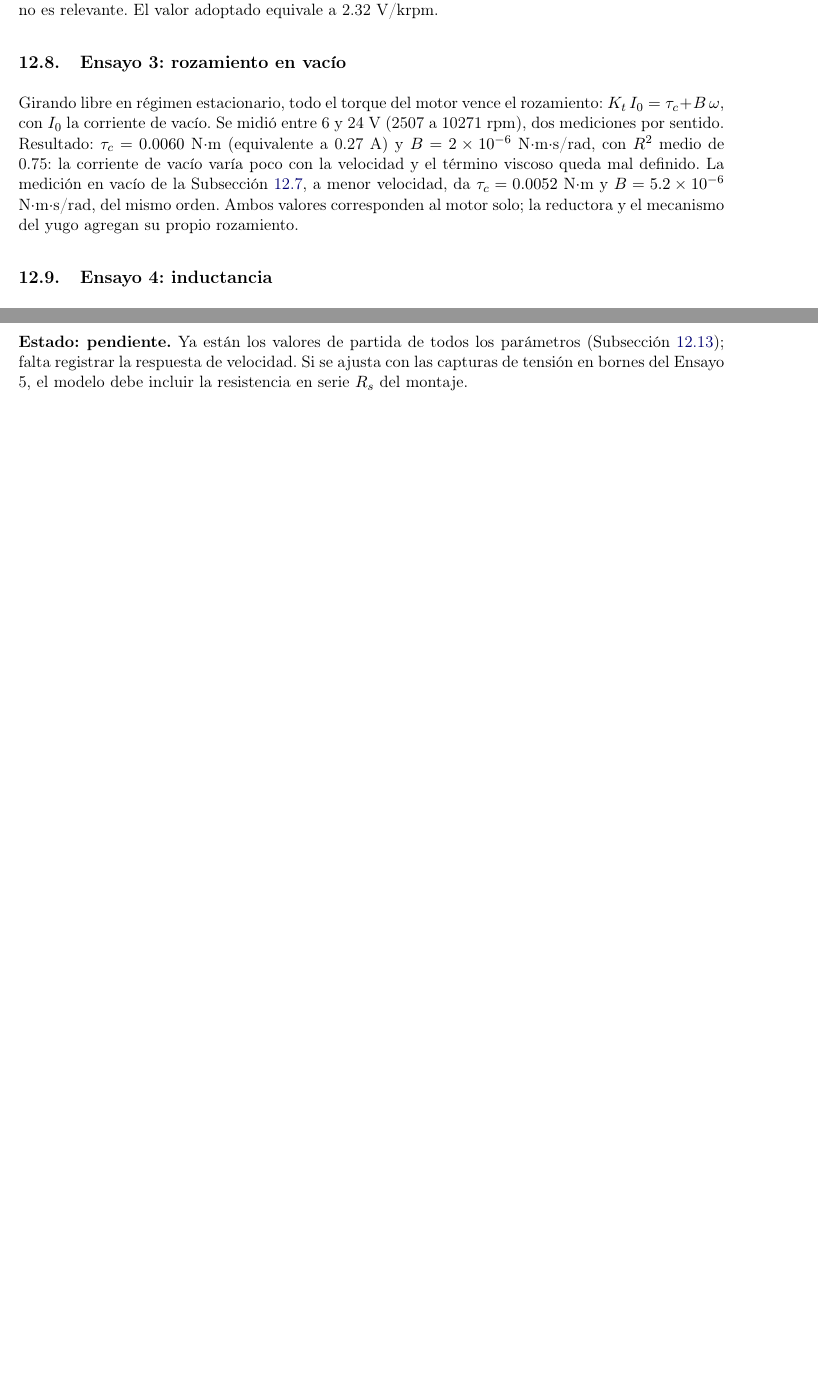
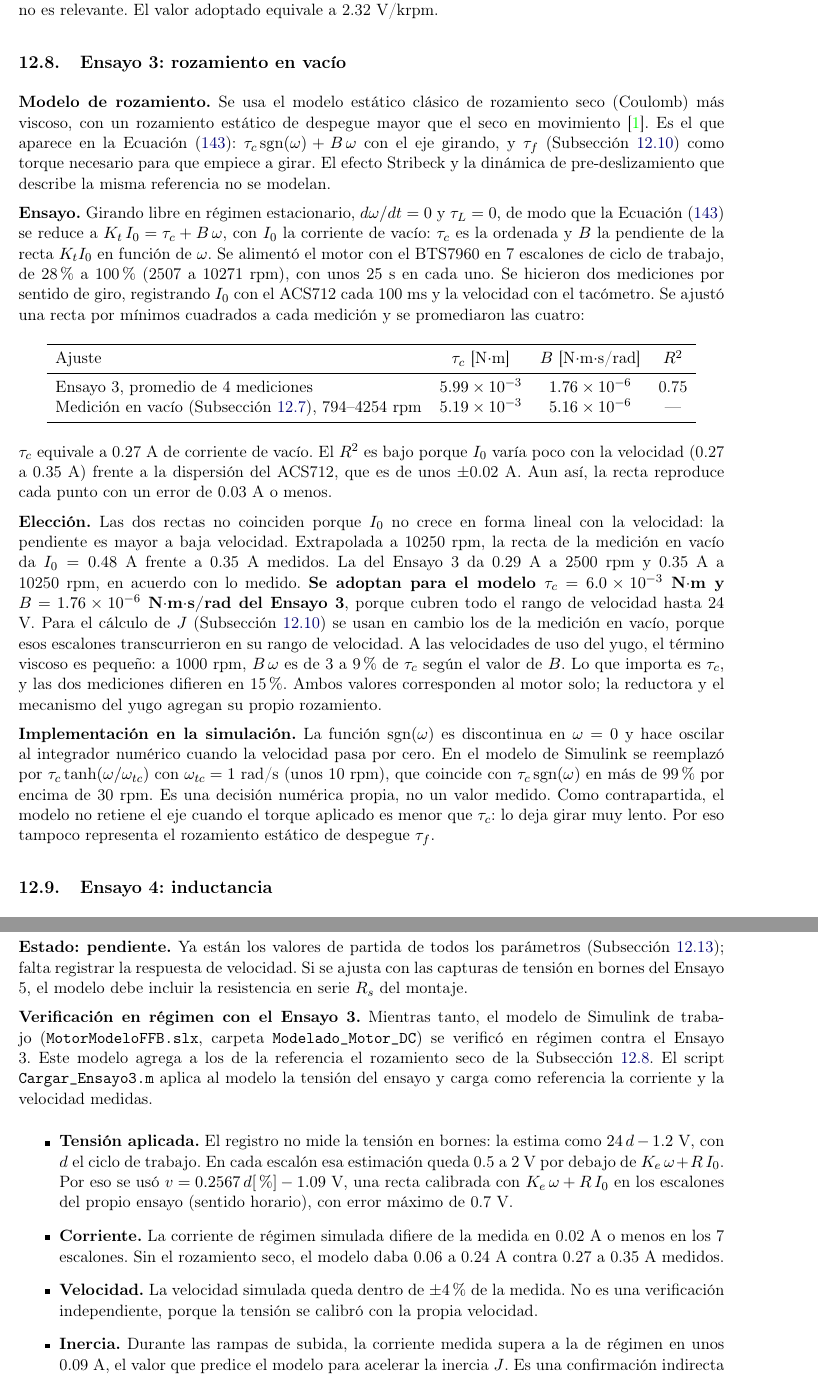
Before and after one commit to LucasN01/MY-FFB-YOKE, a LaTeX thesis (tesis/main.tex, which reads tesis/capitulos/12_modelo_motor_775.tex): two parts of pages 114 and 117 of 118 before the commit and two parts of pages 114 and 118 of 119 after it, joined at a grey line, cut so that both start at the same text, the shorter picture padded with empty space. Compiled offline with pdfLaTeX.

Commit message:
Tesis motor 775: rozamiento Tc y B del Ensayo 3 con referencia, verificacion del modelo Simulink en regimen
Co-Authored-By: Claude Opus 5.5 <noreply@anthropic.com>

```diff
--- a/tesis/capitulos/12_modelo_motor_775.tex
+++ b/tesis/capitulos/12_modelo_motor_775.tex
@@ -116,7 +116,21 @@ Los dos métodos de $K_e$ difieren en 3.2\%, y la diferencia no la explican ni $
 
 \subsection{Ensayo 3: rozamiento en vacío}
 \label{sec:motor775_e3}
-Girando libre en régimen estacionario, todo el torque del motor vence el rozamiento: $K_t\,I_0 = \tau_c + B\,\omega$, con $I_0$ la corriente de vacío. Se midió entre 6 y 24 V (2507 a 10271 rpm), dos mediciones por sentido. Resultado: $\tau_c = 0.0060$ N$\cdot$m (equivalente a 0.27 A) y $B = 2\times10^{-6}$ N$\cdot$m$\cdot$s/rad, con $R^2$ medio de 0.75: la corriente de vacío varía poco con la velocidad y el término viscoso queda mal definido. La medición en vacío de la Subsección~\ref{sec:motor775_ke}, a menor velocidad, da $\tau_c = 0.0052$ N$\cdot$m y $B = 5.2\times10^{-6}$ N$\cdot$m$\cdot$s/rad, del mismo orden. Ambos valores corresponden al motor solo; la reductora y el mecanismo del yugo agregan su propio rozamiento.
+\textbf{Modelo de rozamiento.} Se usa el modelo estático clásico de rozamiento seco (Coulomb) más viscoso, con un rozamiento estático de despegue mayor que el seco en movimiento \cite{armstrong1994}. Es el que aparece en la Ecuación~\eqref{eq:motor775_mecanica}: $\tau_c\operatorname{sgn}(\omega) + B\,\omega$ con el eje girando, y $\tau_f$ (Subsección~\ref{sec:motor775_e5}) como torque necesario para que empiece a girar. El efecto Stribeck y la dinámica de pre-deslizamiento que describe la misma referencia no se modelan.
+
+\textbf{Ensayo.} Girando libre en régimen estacionario, $d\omega/dt = 0$ y $\tau_L = 0$, de modo que la Ecuación~\eqref{eq:motor775_mecanica} se reduce a $K_t\,I_0 = \tau_c + B\,\omega$, con $I_0$ la corriente de vacío: $\tau_c$ es la ordenada y $B$ la pendiente de la recta $K_t I_0$ en función de $\omega$. Se alimentó el motor con el BTS7960 en 7 escalones de ciclo de trabajo, de 28\% a 100\% (2507 a 10271 rpm), con unos 25 s en cada uno. Se hicieron dos mediciones por sentido de giro, registrando $I_0$ con el ACS712 cada 100 ms y la velocidad con el tacómetro. Se ajustó una recta por mínimos cuadrados a cada medición y se promediaron las cuatro:
+\begin{center}
+\begin{tabular}{lccc}\toprule
+Ajuste & $\tau_c$ [N$\cdot$m] & $B$ [N$\cdot$m$\cdot$s/rad] & $R^2$\\\midrule
+Ensayo 3, promedio de 4 mediciones & $5.99\times10^{-3}$ & $1.76\times10^{-6}$ & 0.75\\
+Medición en vacío (Subsección~\ref{sec:motor775_ke}), 794--4254 rpm & $5.19\times10^{-3}$ & $5.16\times10^{-6}$ & ---\\\bottomrule
+\end{tabular}
+\end{center}
+$\tau_c$ equivale a 0.27 A de corriente de vacío. El $R^2$ es bajo porque $I_0$ varía poco con la velocidad (0.27 a 0.35 A) frente a la dispersión del ACS712, que es de unos $\pm$0.02 A. Aun así, la recta reproduce cada punto con un error de 0.03 A o menos.
+
+\textbf{Elección.} Las dos rectas no coinciden porque $I_0$ no crece en forma lineal con la velocidad: la pendiente es mayor a baja velocidad. Extrapolada a 10250 rpm, la recta de la medición en vacío da $I_0 = 0.48$ A frente a 0.35 A medidos. La del Ensayo 3 da 0.29 A a 2500 rpm y 0.35 A a 10250 rpm, en acuerdo con lo medido. \textbf{Se adoptan para el modelo $\tau_c = 6.0\times10^{-3}$ N$\cdot$m y $B = 1.76\times10^{-6}$ N$\cdot$m$\cdot$s/rad del Ensayo 3}, porque cubren todo el rango de velocidad hasta 24 V. Para el cálculo de $J$ (Subsección~\ref{sec:motor775_e5}) se usan en cambio los de la medición en vacío, porque esos escalones transcurrieron en su rango de velocidad. A las velocidades de uso del yugo, el término viscoso es pequeño: a 1000 rpm, $B\,\omega$ es de 3 a 9\% de $\tau_c$ según el valor de $B$. Lo que importa es $\tau_c$, y las dos mediciones difieren en 15\%. Ambos valores corresponden al motor solo; la reductora y el mecanismo del yugo agregan su propio rozamiento.
+
+\textbf{Implementación en la simulación.} La función $\operatorname{sgn}(\omega)$ es discontinua en $\omega = 0$ y hace oscilar al integrador numérico cuando la velocidad pasa por cero. En el modelo de Simulink se reemplazó por $\tau_c\tanh(\omega/\omega_{tc})$ con $\omega_{tc} = 1$ rad/s (unos 10 rpm), que coincide con $\tau_c\operatorname{sgn}(\omega)$ en más de 99\% por encima de 30 rpm. Es una decisión numérica propia, no un valor medido. Como contrapartida, el modelo no retiene el eje cuando el torque aplicado es menor que $\tau_c$: lo deja girar muy lento. Por eso tampoco representa el rozamiento estático de despegue $\tau_f$.
 
 \subsection{Ensayo 4: inductancia}
 \label{sec:motor775_e4}
@@ -196,6 +210,15 @@ Los datos de entrada son la respuesta de velocidad del motor a escalones de tens
 
 \textbf{Estado: pendiente.} Ya están los valores de partida de todos los parámetros (Subsección~\ref{sec:motor775_parametros}); falta registrar la respuesta de velocidad. Si se ajusta con las capturas de tensión en bornes del Ensayo 5, el modelo debe incluir la resistencia en serie $R_s$ del montaje.
 
+\textbf{Verificación en régimen con el Ensayo 3.} Mientras tanto, el modelo de Simulink de trabajo (\code{MotorModeloFFB.slx}, carpeta \code{Modelado_Motor_DC}) se verificó en régimen contra el Ensayo 3. Este modelo agrega a los de la referencia el rozamiento seco de la Subsección~\ref{sec:motor775_e3}. El script \code{Cargar_Ensayo3.m} aplica al modelo la tensión del ensayo y carga como referencia la corriente y la velocidad medidas.
+\begin{itemize}
+\item \textbf{Tensión aplicada.} El registro no mide la tensión en bornes: la estima como $24\,d - 1.2$ V, con $d$ el ciclo de trabajo. En cada escalón esa estimación queda 0.5 a 2 V por debajo de $K_e\,\omega + R\,I_0$. Por eso se usó $v = 0.2567\,d[\%] - 1.09$ V, una recta calibrada con $K_e\,\omega + R\,I_0$ en los escalones del propio ensayo (sentido horario), con error máximo de 0.7 V.
+\item \textbf{Corriente.} La corriente de régimen simulada difiere de la medida en 0.02 A o menos en los 7 escalones. Sin el rozamiento seco, el modelo daba 0.06 a 0.24 A contra 0.27 a 0.35 A medidos.
+\item \textbf{Velocidad.} La velocidad simulada queda dentro de $\pm$4\% de la medida. No es una verificación independiente, porque la tensión se calibró con la propia velocidad.
+\item \textbf{Inercia.} Durante las rampas de subida, la corriente medida supera a la de régimen en unos 0.09 A, el valor que predice el modelo para acelerar la inercia $J$. Es una confirmación indirecta de $J$.
+\end{itemize}
+El registro de 100 ms no resuelve los transitorios eléctricos ni mecánicos. Para ellos hacen falta las capturas de osciloscopio de la Subsección~\ref{sec:motor775_e4}.
+
 \subsection{Parámetros del modelo}
 \label{sec:motor775_parametros}
 \begin{center}
```
Also changed, not shown: tesis/capitulos/12_modelo_motor_775.tex (18 more changed lines).
